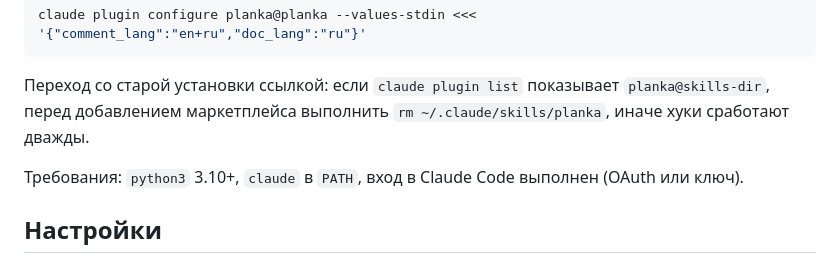
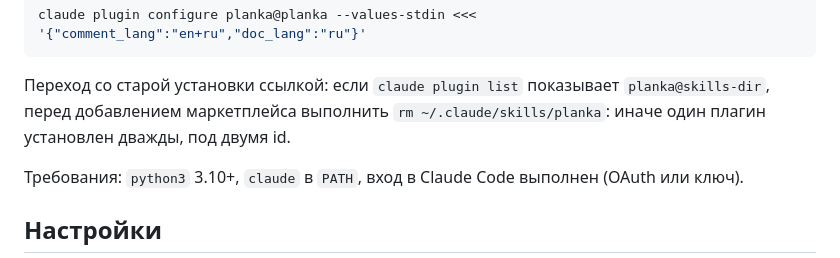
Before and after one commit to Comprise/planka, a Markdown page: README.md, the part around the change. GitHub-like rendering.

Commit message:
docs(readme): переход со старой установки — факт о двух id

````diff
--- a/README.md
+++ b/README.md
@@ -34,7 +34,7 @@ claude plugin configure planka@planka --values-stdin <<< '{"comment_lang":"en+ru
 ```
 
 Переход со старой установки ссылкой: если `claude plugin list` показывает `planka@skills-dir`,
-перед добавлением маркетплейса выполнить `rm ~/.claude/skills/planka`, иначе хуки сработают дважды.
+перед добавлением маркетплейса выполнить `rm ~/.claude/skills/planka`: иначе один плагин установлен дважды, под двумя id.
 
 Требования: `python3` 3.10+, `claude` в `PATH`, вход в Claude Code выполнен (OAuth или ключ).
 
````
